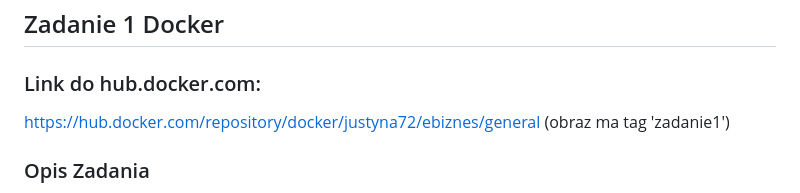
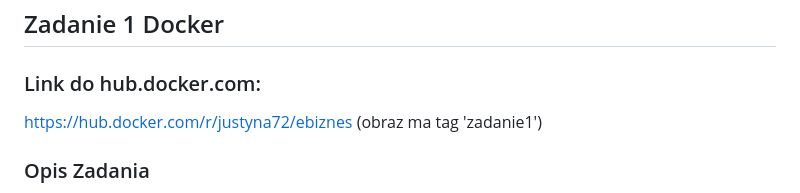
Before and after one commit to JustynaGargula/VariousTechnologies, a Markdown page: Readme.md, the part around the change. Drawn GitHub-style.

Commit message:
Updated Docker image link in Readme

```diff
--- a/Readme.md
+++ b/Readme.md
@@ -17,7 +17,7 @@
 
 ### Link do hub.docker.com:
 
-https://hub.docker.com/repository/docker/justyna72/ebiznes/general
+[https://hub.docker.com/r/justyna72/ebiznes](https://hub.docker.com/r/justyna72/ebiznes)
 (obraz ma tag 'zadanie1')
 
 ### Opis Zadania
```
